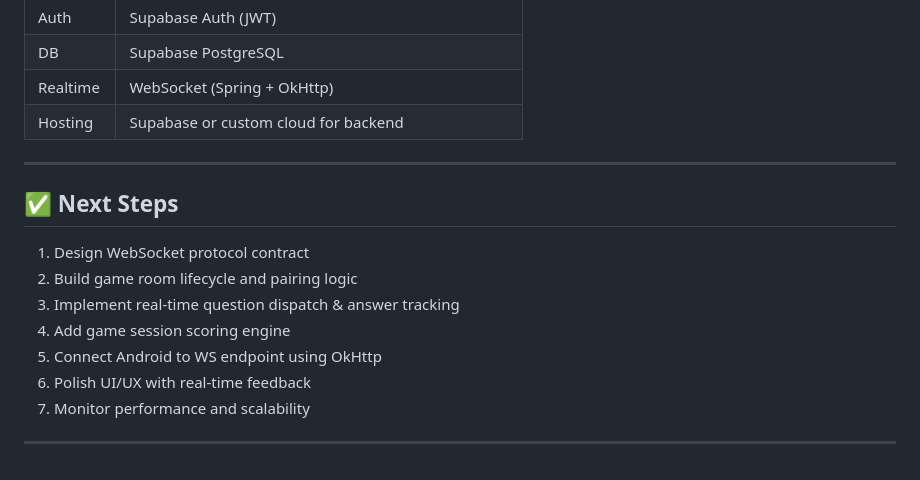
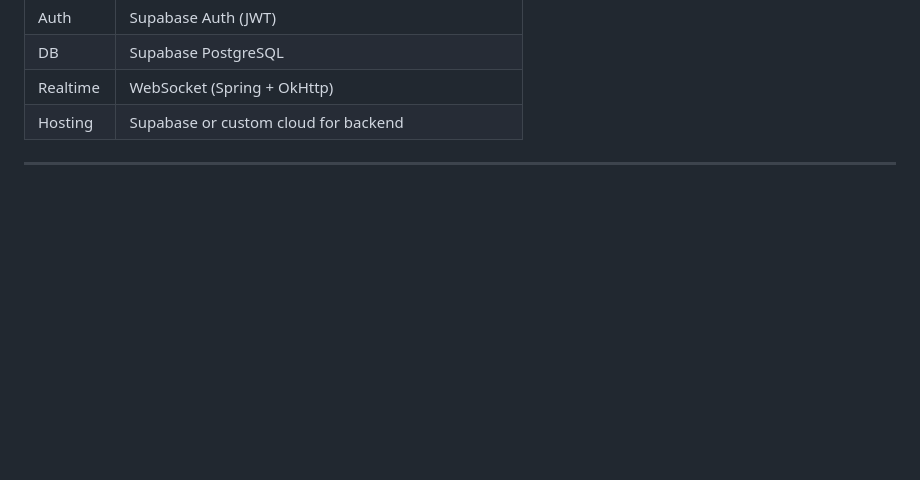
Before and after one commit to sarthakgandhi1692/math-game-backend, a Markdown page: math_challenge_architecture.md, the part around the change. GitHub-like rendering; blank space fills up the shorter version.

```diff
--- a/math_challenge_architecture.md
+++ b/math_challenge_architecture.md
@@ -342,15 +342,3 @@ The backend uses a modular constants organization:
 | Hosting  | Supabase or custom cloud for backend                  |
 
 ---
-
-## ✅ Next Steps
-
-1. Design WebSocket protocol contract
-2. Build game room lifecycle and pairing logic
-3. Implement real-time question dispatch & answer tracking
-4. Add game session scoring engine
-5. Connect Android to WS endpoint using OkHttp
-6. Polish UI/UX with real-time feedback
-7. Monitor performance and scalability
-
----
```
Also changed, not shown: README.md (added, +121 -0 lines).
